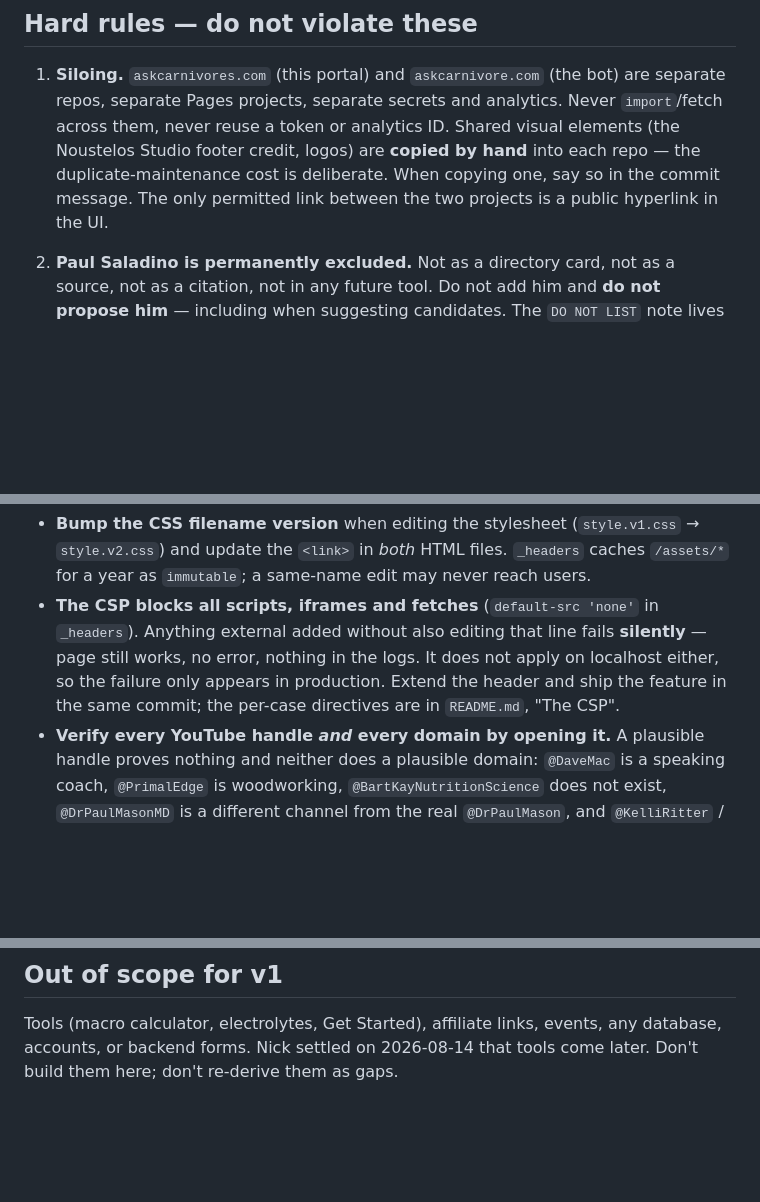
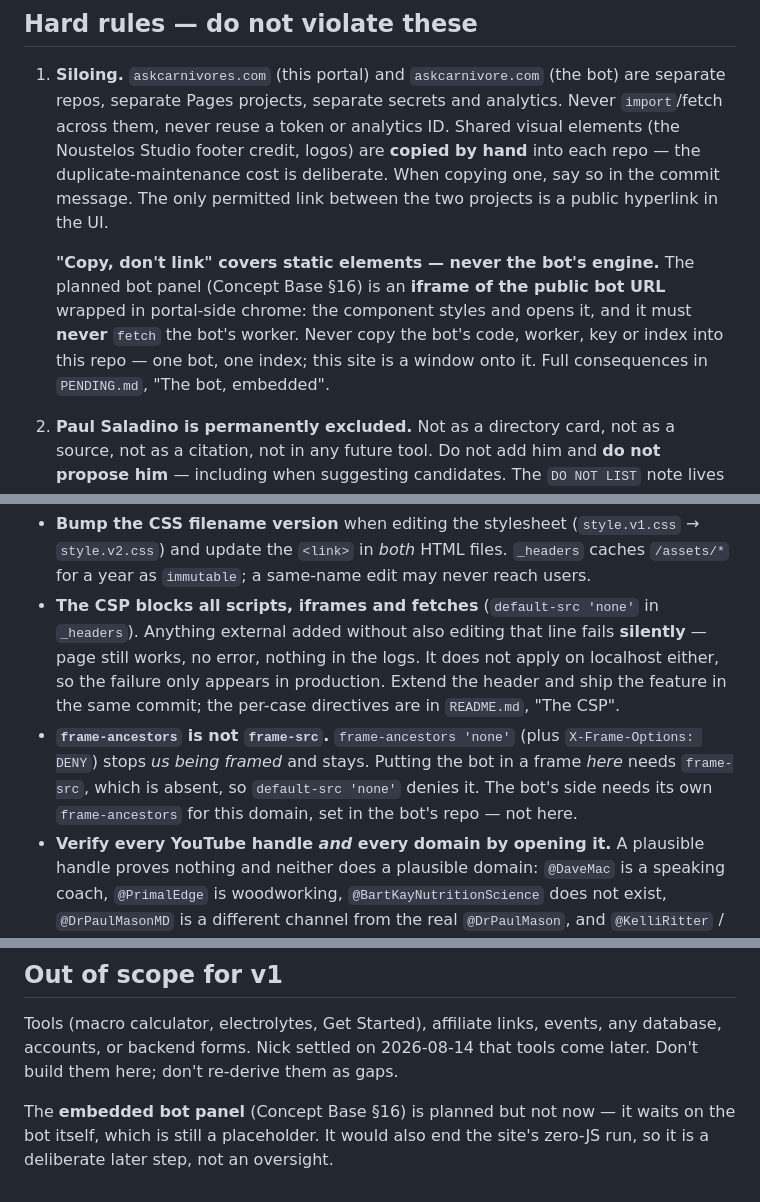
Before and after one commit to noustelos/ask-CARNIVORES, a Markdown page: CLAUDE.md, 3 parts joined by grey strips. GitHub-like rendering; blank space fills up the shorter version.

```diff
--- a/CLAUDE.md
+++ b/CLAUDE.md
@@ -56,6 +56,13 @@ Anything touching those needs a check *after* the deploy. The safety net is
    deliberate. When copying one, say so in the commit message. The only permitted
    link between the two projects is a public hyperlink in the UI.
 
+   **"Copy, don't link" covers static elements — never the bot's engine.** The
+   planned bot panel (Concept Base §16) is an **iframe of the public bot URL**
+   wrapped in portal-side chrome: the component styles and opens it, and it must
+   **never** `fetch` the bot's worker. Never copy the bot's code, worker, key or
+   index into this repo — one bot, one index; this site is a window onto it. Full
+   consequences in `PENDING.md`, "The bot, embedded".
+
 2. **Paul Saladino is permanently excluded.** Not as a directory card, not as a
    source, not as a citation, not in any future tool. Do not add him and **do not
    propose him** — including when suggesting candidates. The `DO NOT LIST` note
@@ -95,6 +102,11 @@ Anything touching those needs a check *after* the deploy. The safety net is
   apply on localhost either, so the failure only appears in production. Extend
   the header and ship the feature in the same commit; the per-case directives are
   in `README.md`, "The CSP".
+- **`frame-ancestors` is not `frame-src`.** `frame-ancestors 'none'` (plus
+  `X-Frame-Options: DENY`) stops *us being framed* and stays. Putting the bot in a
+  frame *here* needs `frame-src`, which is absent, so `default-src 'none'` denies
+  it. The bot's side needs its own `frame-ancestors` for this domain, set in the
+  bot's repo — not here.
 - **Verify every YouTube handle *and* every domain by opening it.** A plausible
   handle proves nothing and neither does a plausible domain: `@DaveMac` is a
   speaking coach, `@PrimalEdge` is woodworking, `@BartKayNutritionScience` does
@@ -123,3 +135,7 @@ Anything touching those needs a check *after* the deploy. The safety net is
 Tools (macro calculator, electrolytes, Get Started), affiliate links, events, any
 database, accounts, or backend forms. Nick settled on 2026-08-14 that tools come
 later. Don't build them here; don't re-derive them as gaps.
+
+The **embedded bot panel** (Concept Base §16) is planned but not now — it waits on
+the bot itself, which is still a placeholder. It would also end the site's zero-JS
+run, so it is a deliberate later step, not an oversight.
```
Also changed, not shown: PENDING.md (+54 -3 lines), README.md (+18 -0 lines).
